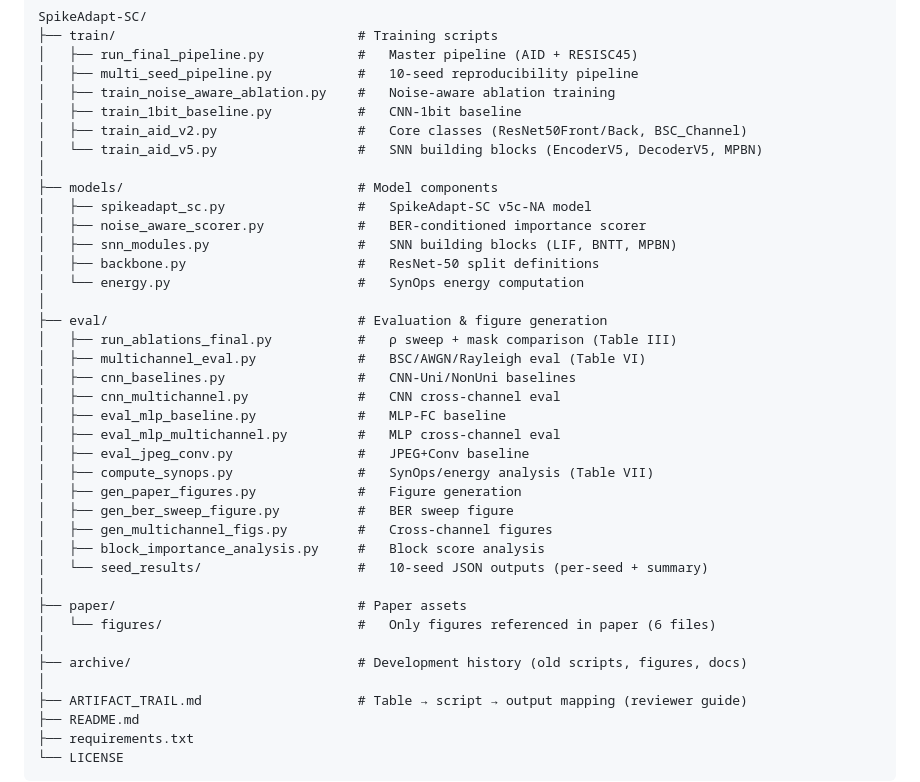
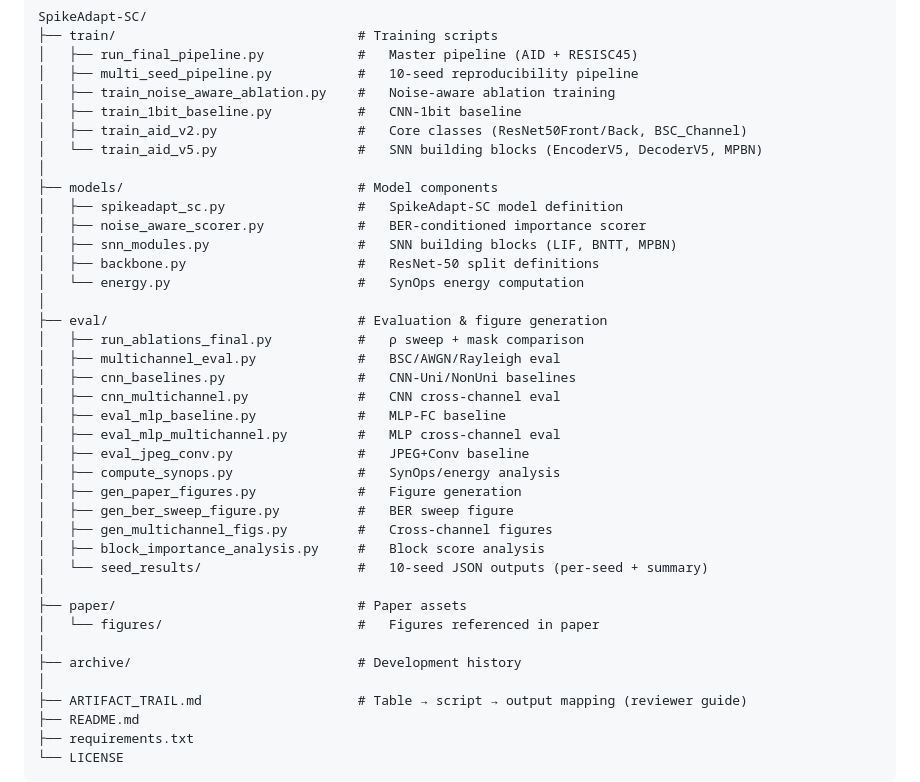
Before and after one commit to JPL11/SpikeAdapt-SC, a Markdown page: README.md, the part around one of its changes. Rendered like a GitHub page.

```diff
--- a/README.md
+++ b/README.md
@@ -159,21 +176,21 @@ SpikeAdapt-SC/
 │   └── train_aid_v5.py                  #   SNN building blocks (EncoderV5, DecoderV5, MPBN)
 │
 ├── models/                              # Model components
-│   ├── spikeadapt_sc.py                 #   SpikeAdapt-SC v5c-NA model
+│   ├── spikeadapt_sc.py                 #   SpikeAdapt-SC model definition
 │   ├── noise_aware_scorer.py            #   BER-conditioned importance scorer
 │   ├── snn_modules.py                   #   SNN building blocks (LIF, BNTT, MPBN)
 │   ├── backbone.py                      #   ResNet-50 split definitions
 │   └── energy.py                        #   SynOps energy computation
 │
 ├── eval/                                # Evaluation & figure generation
-│   ├── run_ablations_final.py           #   ρ sweep + mask comparison (Table III)
-│   ├── multichannel_eval.py             #   BSC/AWGN/Rayleigh eval (Table VI)
+│   ├── run_ablations_final.py           #   ρ sweep + mask comparison
+│   ├── multichannel_eval.py             #   BSC/AWGN/Rayleigh eval
 │   ├── cnn_baselines.py                 #   CNN-Uni/NonUni baselines
 │   ├── cnn_multichannel.py              #   CNN cross-channel eval
 │   ├── eval_mlp_baseline.py             #   MLP-FC baseline
 │   ├── eval_mlp_multichannel.py         #   MLP cross-channel eval
 │   ├── eval_jpeg_conv.py                #   JPEG+Conv baseline
-│   ├── compute_synops.py                #   SynOps/energy analysis (Table VII)
+│   ├── compute_synops.py                #   SynOps/energy analysis
 │   ├── gen_paper_figures.py             #   Figure generation
 │   ├── gen_ber_sweep_figure.py          #   BER sweep figure
 │   ├── gen_multichannel_figs.py         #   Cross-channel figures
@@ -181,9 +198,9 @@ SpikeAdapt-SC/
 │   └── seed_results/                    #   10-seed JSON outputs (per-seed + summary)
 │
 ├── paper/                               # Paper assets
-│   └── figures/                         #   Only figures referenced in paper (6 files)
+│   └── figures/                         #   Figures referenced in paper
 │
-├── archive/                             # Development history (old scripts, figures, docs)
+├── archive/                             # Development history
 │
 ├── ARTIFACT_TRAIL.md                    # Table → script → output mapping (reviewer guide)
 ├── README.md
```
Also changed, not shown: other parts of README.md (+45 -28 lines).
